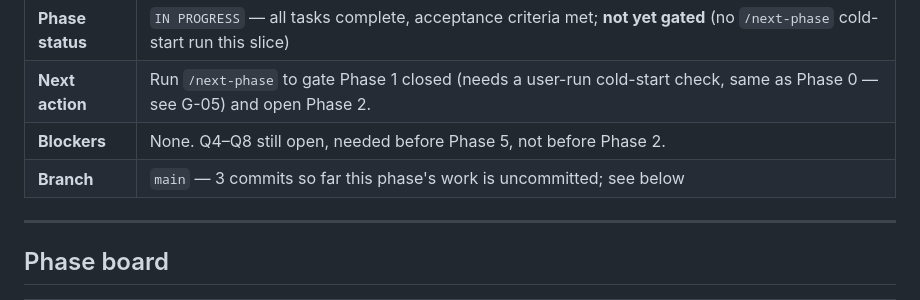
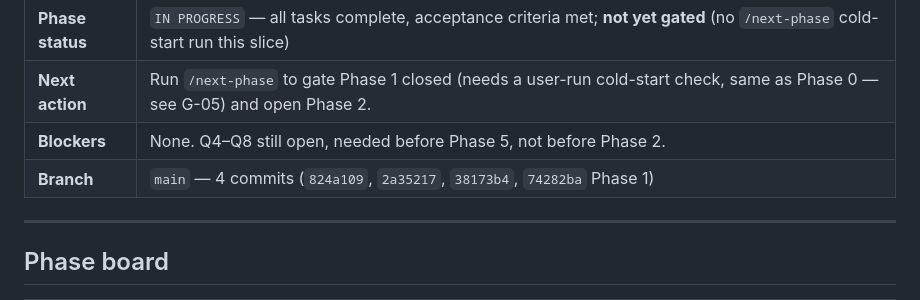
Before and after one commit to Shadow-Pranav/Inventory-Management-System, a Markdown page: PROGRESS.md, the part around the change. Drawn GitHub-style.

Commit message:
docs: fix commit reference in PROGRESS.md RESUME HERE block

```diff
--- a/PROGRESS.md
+++ b/PROGRESS.md
@@ -14,7 +14,7 @@
 | **Phase status** | `IN PROGRESS` — all tasks complete, acceptance criteria met; **not yet gated** (no `/next-phase` cold-start run this slice) |
 | **Next action** | Run `/next-phase` to gate Phase 1 closed (needs a user-run cold-start check, same as Phase 0 — see G-05) and open Phase 2. |
 | **Blockers** | None. Q4–Q8 still open, needed before Phase 5, not before Phase 2. |
-| **Branch** | `main` — 3 commits so far this phase's work is uncommitted; see below |
+| **Branch** | `main` — 4 commits (`824a109`, `2a35217`, `38173b4`, `74282ba` Phase 1) |
 
 ---
 
```
